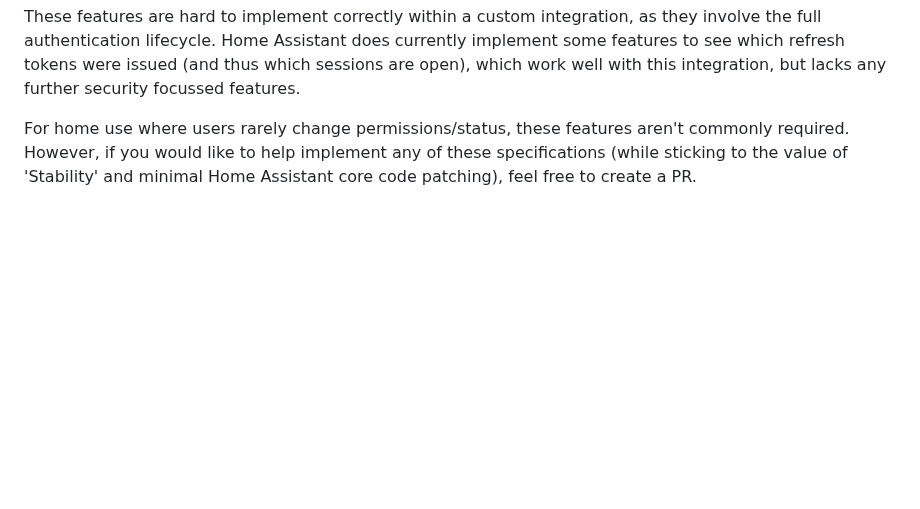
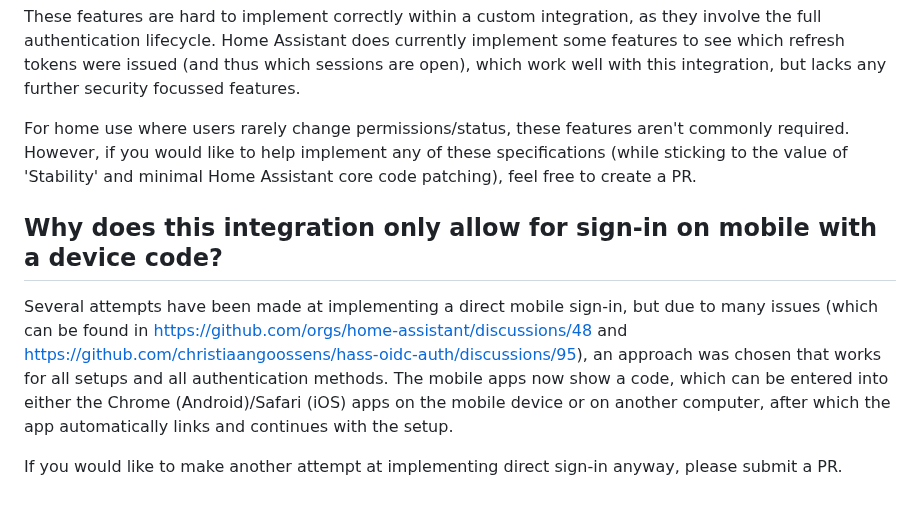
Before and after one commit to christiaangoossens/hass-oidc-auth, a Markdown page: docs/faq.md, the part around the change. GitHub-like rendering; blank space fills up the shorter version.

```diff
--- a/docs/faq.md
+++ b/docs/faq.md
@@ -27,3 +27,8 @@ The integration is currently very suitable for homelab use, but not for enterpri
 These features are hard to implement correctly within a custom integration, as they involve the full authentication lifecycle. Home Assistant does currently implement some features to see which refresh tokens were issued (and thus which sessions are open), which work well with this integration, but lacks any further security focussed features.
 
 For home use where users rarely change permissions/status, these features aren't commonly required. However, if you would like to help implement any of these specifications (while sticking to the value of 'Stability' and minimal Home Assistant core code patching), feel free to create a PR.
+
+## Why does this integration only allow for sign-in on mobile with a device code?
+Several attempts have been made at implementing a direct mobile sign-in, but due to many issues (which can be found in https://github.com/orgs/home-assistant/discussions/48 and https://github.com/christiaangoossens/hass-oidc-auth/discussions/95), an approach was chosen that works for all setups and all authentication methods. The mobile apps now show a code, which can be entered into either the Chrome (Android)/Safari (iOS) apps on the mobile device or on another computer, after which the app automatically links and continues with the setup.
+
+If you would like to make another attempt at implementing direct sign-in anyway, please submit a PR.
```
Also changed, not shown: README.md (+2 -2 lines).
